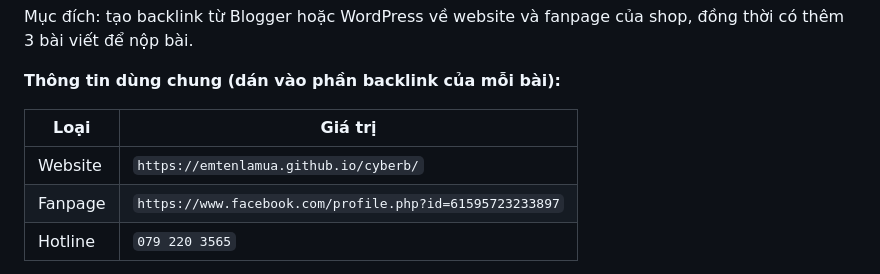
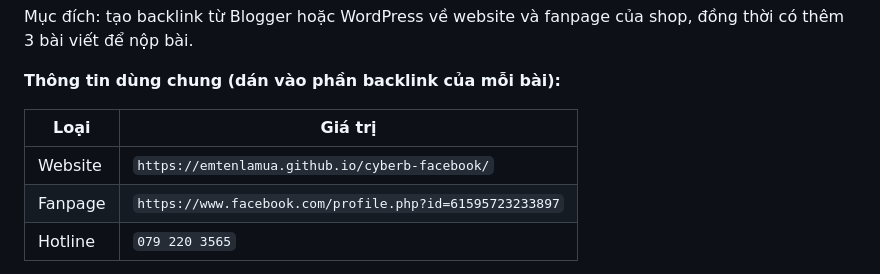
Before and after one commit to emtenlamua/cyberb-facebook, a Markdown page: BAI-VIET-BACKLINK.md, the part around one of its changes. Rendered like a GitHub page.

Commit message:
Add detailed Blogger+WordPress backlink guide; fix old links in BAI-VIET-BACKLINK.md

```diff
--- a/BAI-VIET-BACKLINK.md
+++ b/BAI-VIET-BACKLINK.md
@@ -7,7 +7,7 @@ Mục đích: tạo backlink từ Blogger hoặc WordPress về website và fanp
 
 | Loại | Giá trị |
 |---|---|
-| Website | `https://emtenlamua.github.io/cyberb/` |
+| Website | `https://emtenlamua.github.io/cyberb-facebook/` |
 | Fanpage | `https://www.facebook.com/profile.php?id=61595723233897` |
 | Hotline | `079 220 3565` |
 
```
Also changed, not shown: other parts of BAI-VIET-BACKLINK.md (+3 -3 lines), HUONG-DAN-BLOGGER-WORDPRESS.md (added, +167 -0 lines).
